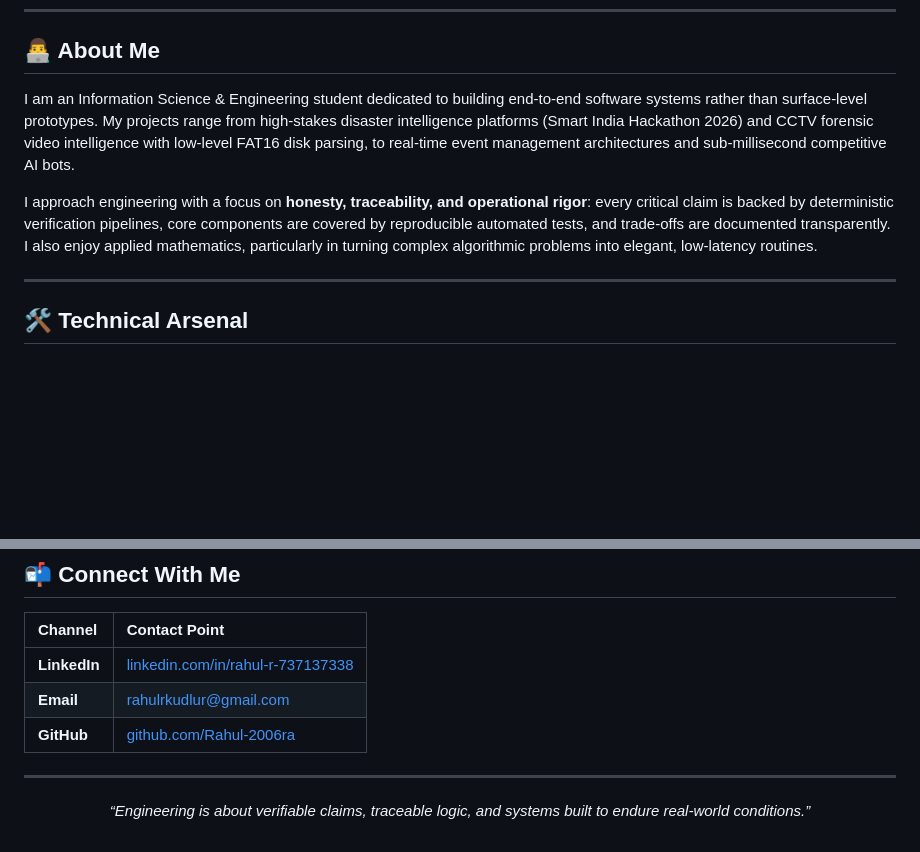
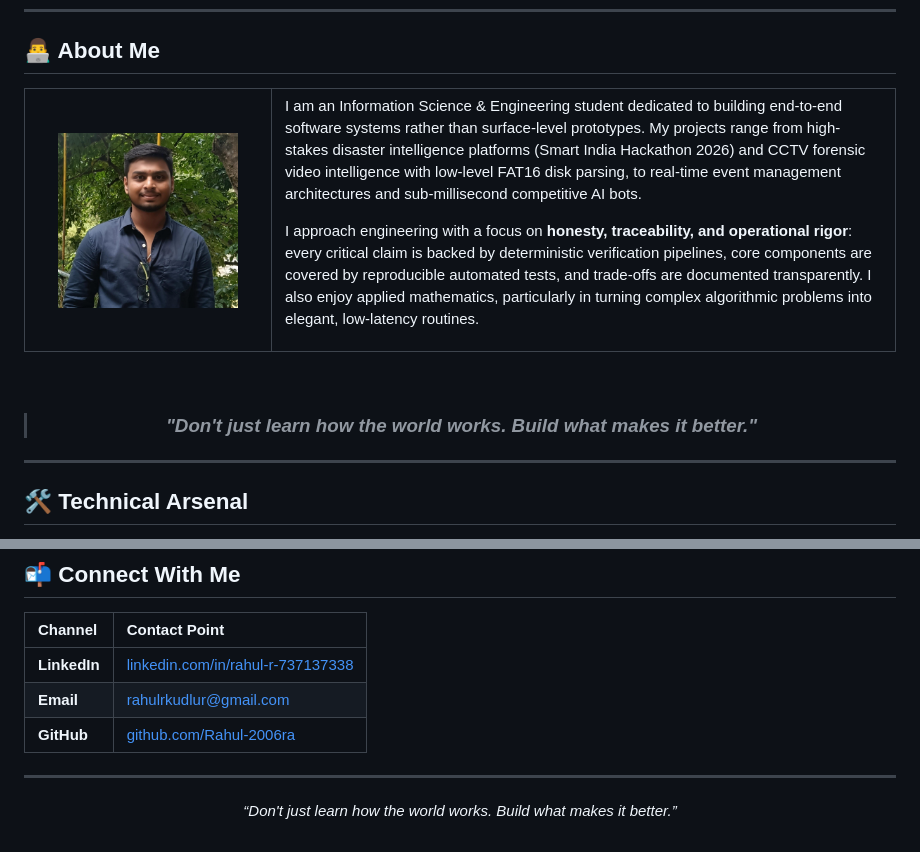
Before and after one commit to Rahul-2006ra/Rahul-2006ra, a Markdown page: README.md, 2 parts joined by grey strips. Drawn GitHub-style; pictures changed too: assets/profile.jpg (added); blank space fills up the shorter version.

Commit message:
feat: add profile photograph and signature quote

```diff
--- a/README.md
+++ b/README.md
@@ -20,9 +20,29 @@ Building deterministic, low-latency software systems — from disaster-response
 
 ## 👨‍💻 About Me
 
-I am an Information Science & Engineering student dedicated to building end-to-end software systems rather than surface-level prototypes. My projects range from high-stakes disaster intelligence platforms (Smart India Hackathon 2026) and CCTV forensic video intelligence with low-level FAT16 disk parsing, to real-time event management architectures and sub-millisecond competitive AI bots.
+<table>
+  <tr>
+    <td width="220" align="center" valign="middle">
+      <img src="./assets/profile.jpg" alt="Rahul R - Software Developer & Information Science Engineering Student" width="180" style="border-radius: 12px; max-width: 100%; display: block;" />
+    </td>
+    <td valign="middle">
+      <p>
+        I am an Information Science &amp; Engineering student dedicated to building end-to-end software systems rather than surface-level prototypes. My projects range from high-stakes disaster intelligence platforms (Smart India Hackathon 2026) and CCTV forensic video intelligence with low-level FAT16 disk parsing, to real-time event management architectures and sub-millisecond competitive AI bots.
+      </p>
+      <p>
+        I approach engineering with a focus on <b>honesty, traceability, and operational rigor</b>: every critical claim is backed by deterministic verification pipelines, core components are covered by reproducible automated tests, and trade-offs are documented transparently. I also enjoy applied mathematics, particularly in turning complex algorithmic problems into elegant, low-latency routines.
+      </p>
+    </td>
+  </tr>
+</table>
 
-I approach engineering with a focus on **honesty, traceability, and operational rigor**: every critical claim is backed by deterministic verification pipelines, core components are covered by reproducible automated tests, and trade-offs are documented transparently. I also enjoy applied mathematics, particularly in turning complex algorithmic problems into elegant, low-latency routines.
+<br/>
+
+<div align="center">
+
+> ### *"Don't just learn how the world works. Build what makes it better."*
+
+</div>
 
 ---
 
@@ -193,6 +213,6 @@ I approach engineering with a focus on **honesty, traceability, and operational
 
 <div align="center">
 
-*“Engineering is about verifiable claims, traceable logic, and systems built to endure real-world conditions.”*
+*“Don't just learn how the world works. Build what makes it better.”*
 
 </div>
```
